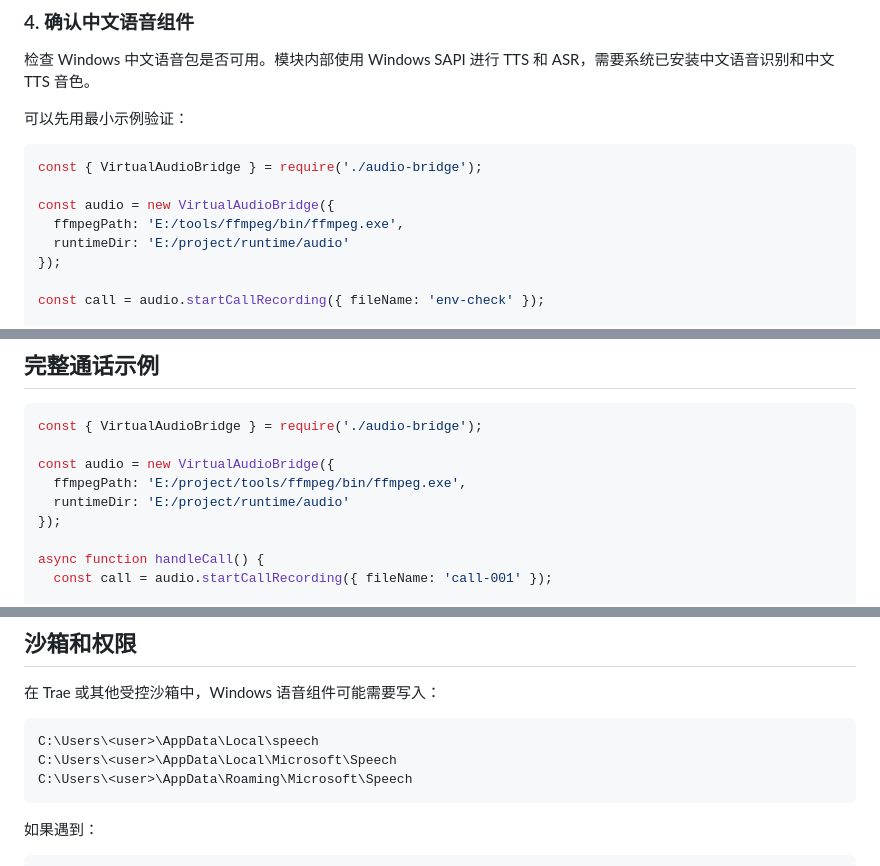
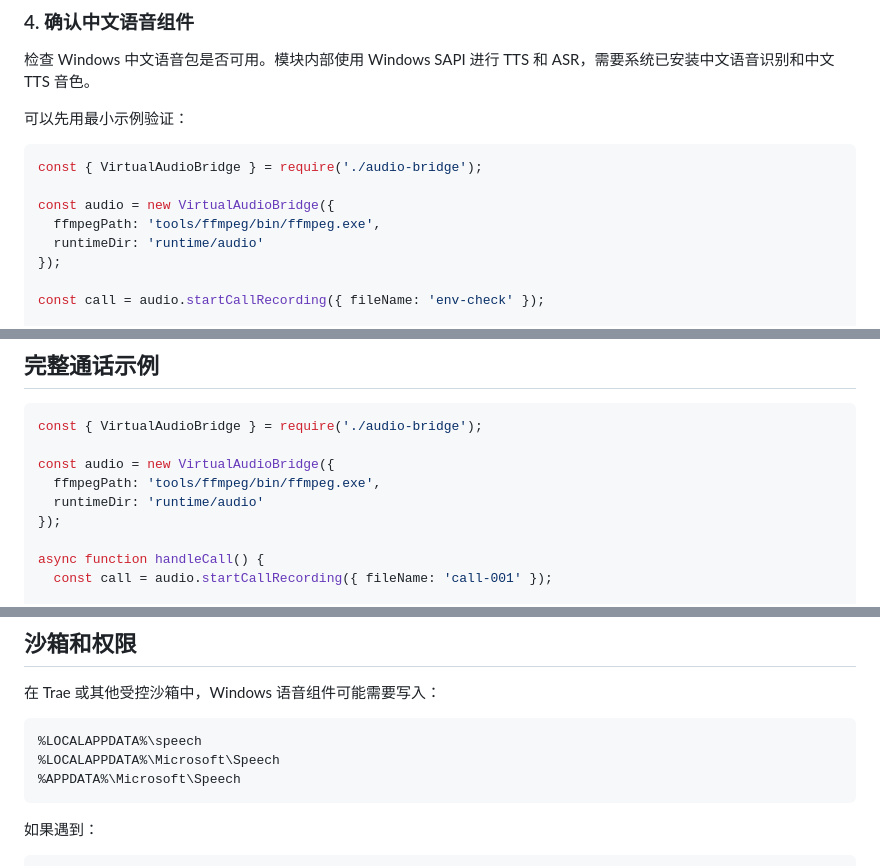
Before and after one commit to tockbird/virtual-voice, a Markdown page: audio-bridge/README.md, 3 parts joined by grey strips. GitHub-like rendering.

````diff
--- a/audio-bridge/README.md
+++ b/audio-bridge/README.md
@@ -92,8 +92,8 @@ CABLE Output
 const { VirtualAudioBridge } = require('./audio-bridge');
 
 const audio = new VirtualAudioBridge({
-  ffmpegPath: 'E:/tools/ffmpeg/bin/ffmpeg.exe',
-  runtimeDir: 'E:/project/runtime/audio'
+  ffmpegPath: 'tools/ffmpeg/bin/ffmpeg.exe',
+  runtimeDir: 'runtime/audio'
 });
 
 const call = audio.startCallRecording({ fileName: 'env-check' });
@@ -332,8 +332,8 @@ const result = await call.stop({
 const { VirtualAudioBridge } = require('./audio-bridge');
 
 const audio = new VirtualAudioBridge({
-  ffmpegPath: 'E:/project/tools/ffmpeg/bin/ffmpeg.exe',
-  runtimeDir: 'E:/project/runtime/audio'
+  ffmpegPath: 'tools/ffmpeg/bin/ffmpeg.exe',
+  runtimeDir: 'runtime/audio'
 });
 
 async function handleCall() {
@@ -415,9 +415,9 @@ Windows 软电话建议这样配置：
 在 Trae 或其他受控沙箱中，Windows 语音组件可能需要写入：
 
 ```text
-C:\Users\<user>\AppData\Local\speech
-C:\Users\<user>\AppData\Local\Microsoft\Speech
-C:\Users\<user>\AppData\Roaming\Microsoft\Speech
+%LOCALAPPDATA%\speech
+%LOCALAPPDATA%\Microsoft\Speech
+%APPDATA%\Microsoft\Speech
 ```
 
 如果遇到：
````
Also changed, not shown: other parts of audio-bridge/README.md (+14 -14 lines).
